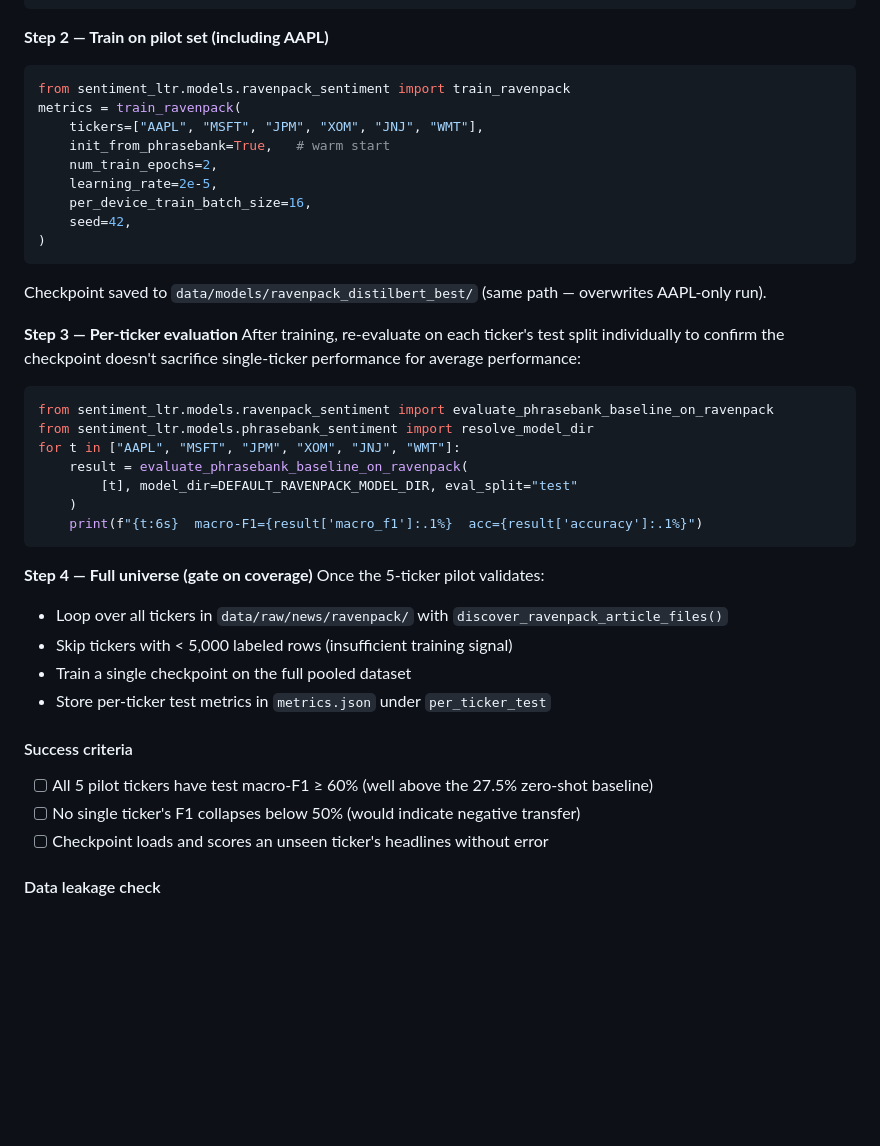
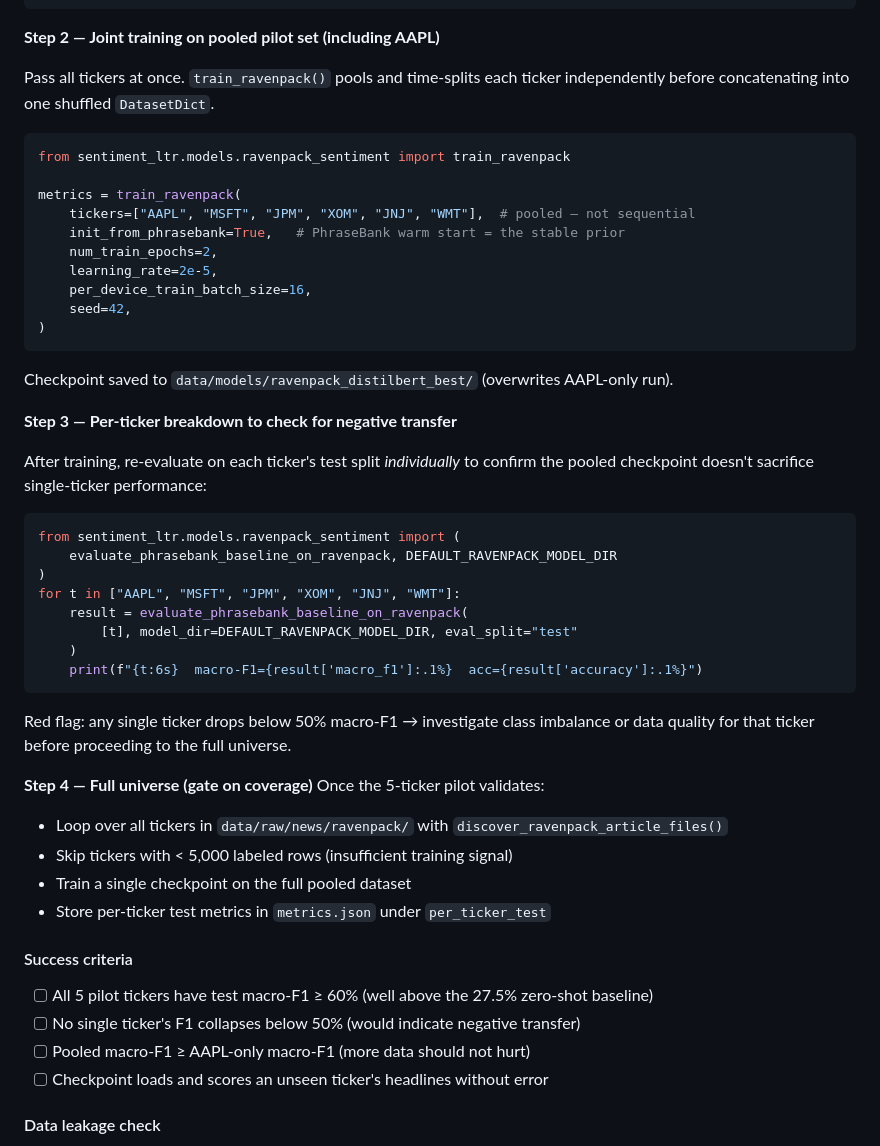
Before and after one commit to armandordorica/sentiment_learn_to_rank_paper, a Markdown page: docs/news_sentiment_finetuning_plan.md, the part around one of its changes. Drawn GitHub-style; blank space fills up the shorter version.

````diff
--- a/docs/news_sentiment_finetuning_plan.md
+++ b/docs/news_sentiment_finetuning_plan.md
@@ -158,32 +212,43 @@ for t in PILOT_TICKERS:
         print(t, "— no export found")
 ```
 
-**Step 2 — Train on pilot set (including AAPL)**
+**Step 2 — Joint training on pooled pilot set (including AAPL)**
+
+Pass all tickers at once. `train_ravenpack()` pools and time-splits each ticker
+independently before concatenating into one shuffled `DatasetDict`.
+
 ```python
 from sentiment_ltr.models.ravenpack_sentiment import train_ravenpack
+
 metrics = train_ravenpack(
-    tickers=["AAPL", "MSFT", "JPM", "XOM", "JNJ", "WMT"],
-    init_from_phrasebank=True,   # warm start
+    tickers=["AAPL", "MSFT", "JPM", "XOM", "JNJ", "WMT"],  # pooled — not sequential
+    init_from_phrasebank=True,   # PhraseBank warm start = the stable prior
     num_train_epochs=2,
     learning_rate=2e-5,
     per_device_train_batch_size=16,
     seed=42,
 )
 ```
-Checkpoint saved to `data/models/ravenpack_distilbert_best/` (same path — overwrites AAPL-only run).
+Checkpoint saved to `data/models/ravenpack_distilbert_best/` (overwrites AAPL-only run).
 
-**Step 3 — Per-ticker evaluation**
-After training, re-evaluate on each ticker's test split individually to confirm the
-checkpoint doesn't sacrifice single-ticker performance for average performance:
+**Step 3 — Per-ticker breakdown to check for negative transfer**
+
+After training, re-evaluate on each ticker's test split *individually* to confirm the
+pooled checkpoint doesn't sacrifice single-ticker performance:
+
 ```python
-from sentiment_ltr.models.ravenpack_sentiment import evaluate_phrasebank_baseline_on_ravenpack
-from sentiment_ltr.models.phrasebank_sentiment import resolve_model_dir
+from sentiment_ltr.models.ravenpack_sentiment import (
+    evaluate_phrasebank_baseline_on_ravenpack, DEFAULT_RAVENPACK_MODEL_DIR
+)
 for t in ["AAPL", "MSFT", "JPM", "XOM", "JNJ", "WMT"]:
     result = evaluate_phrasebank_baseline_on_ravenpack(
         [t], model_dir=DEFAULT_RAVENPACK_MODEL_DIR, eval_split="test"
     )
     print(f"{t:6s}  macro-F1={result['macro_f1']:.1%}  acc={result['accuracy']:.1%}")
 ```
+
+Red flag: any single ticker drops below 50% macro-F1 → investigate class imbalance or
+data quality for that ticker before proceeding to the full universe.
 
 **Step 4 — Full universe (gate on coverage)**
 Once the 5-ticker pilot validates:
@@ -195,6 +260,7 @@ Once the 5-ticker pilot validates:
 #### Success criteria
 - [ ] All 5 pilot tickers have test macro-F1 ≥ 60% (well above the 27.5% zero-shot baseline)
 - [ ] No single ticker's F1 collapses below 50% (would indicate negative transfer)
+- [ ] Pooled macro-F1 ≥ AAPL-only macro-F1 (more data should not hurt)
 - [ ] Checkpoint loads and scores an unseen ticker's headlines without error
 
 #### Data leakage check
````
Also changed, not shown: other parts of docs/news_sentiment_finetuning_plan.md (+54 -0 lines).
